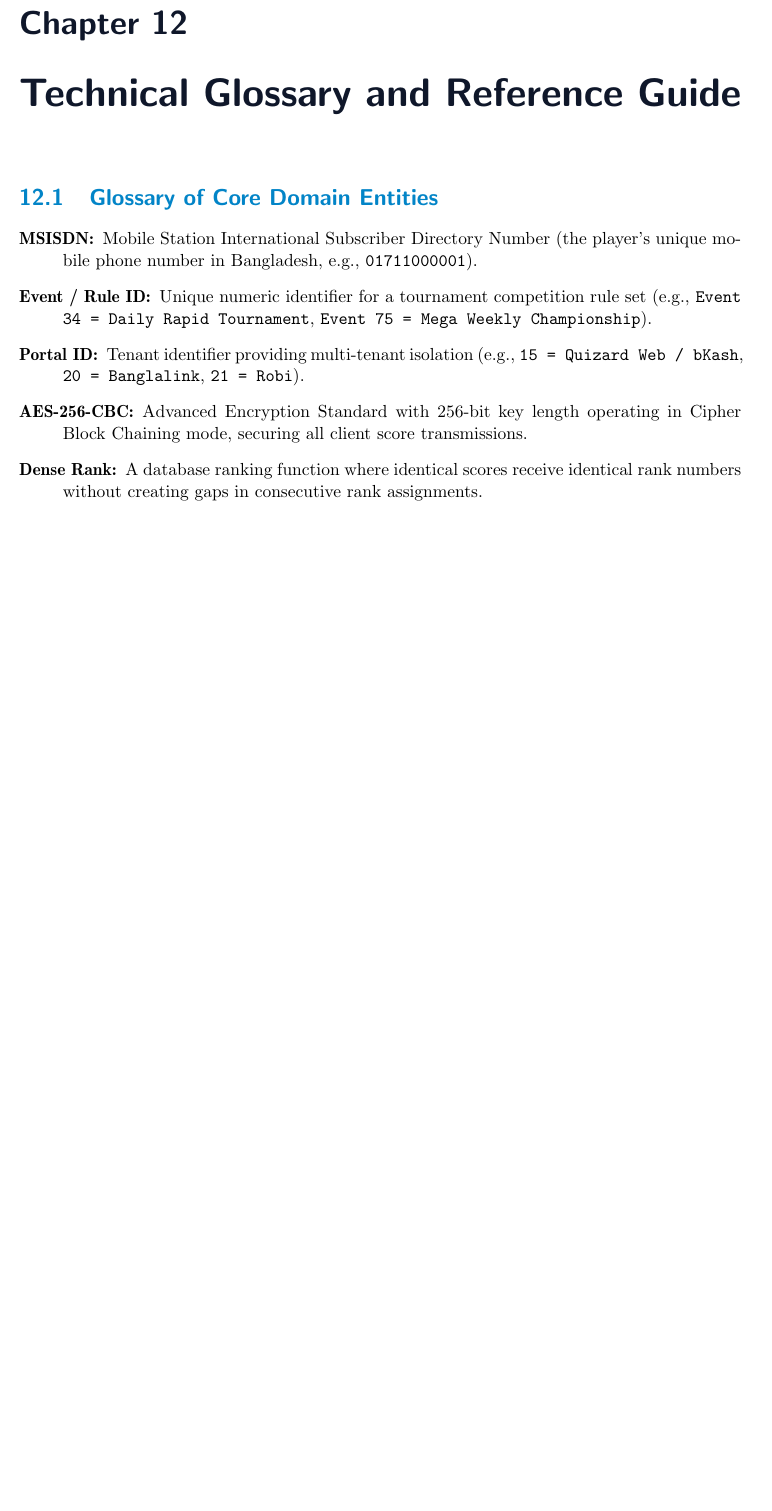
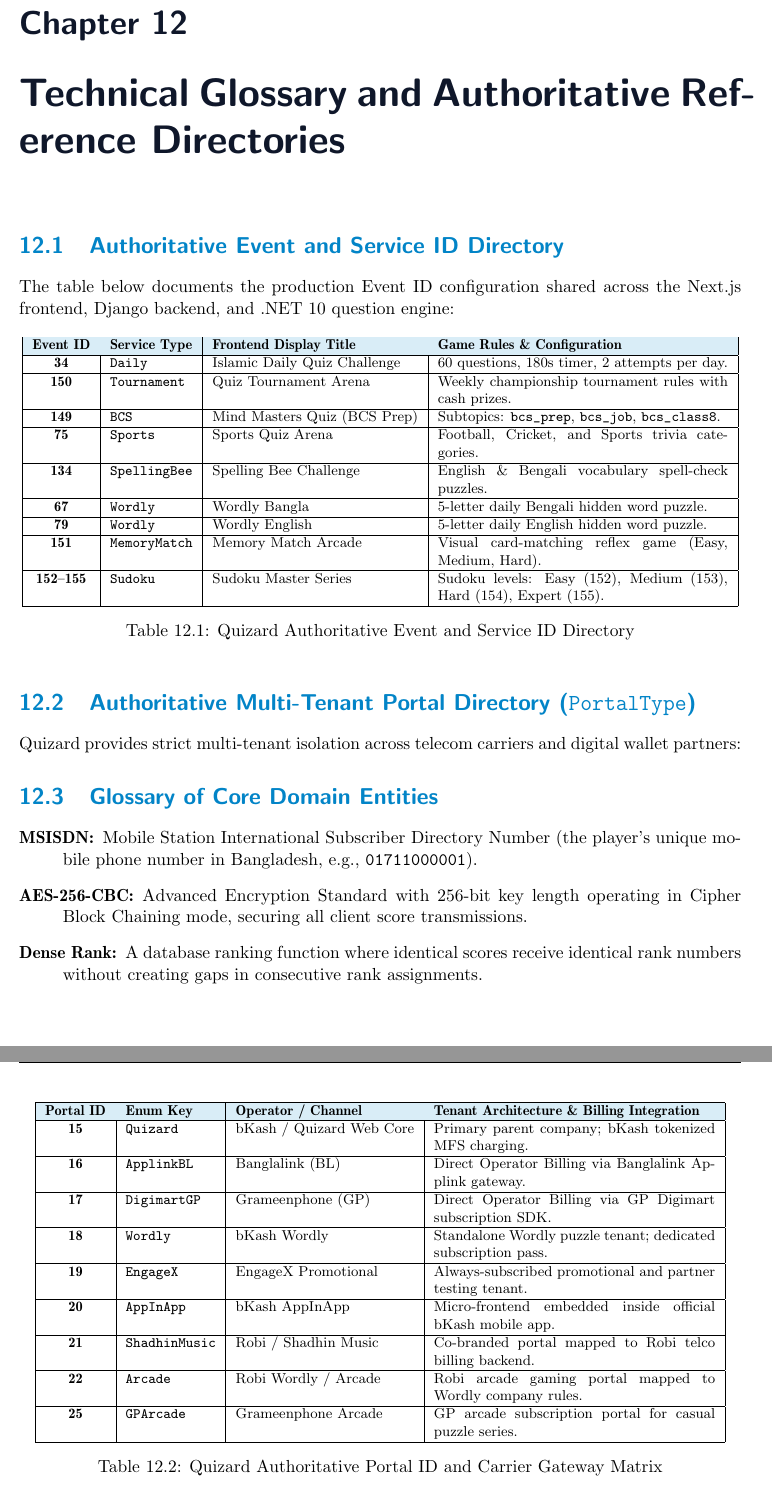
Before and after one commit to purplepatch-online/Quizard-Features, a LaTeX document (quizard_features_storybook.tex): part of page 43 of 43 before the commit and two parts of pages 43 and 44 of 44 after it, the two joined at a grey line, cut so that both start at the same text, the shorter picture padded with empty space. Compiled offline with pdfLaTeX.

Commit message:
Update architecture evolution metadata, authoritative Event IDs, and multi-tenant PortalType directory

```diff
--- a/quizard_features_storybook.tex
+++ b/quizard_features_storybook.tex
@@ -251,13 +251,57 @@
 \newpage
 
 % --- Appendix & Summary ---
-\chapter{Technical Glossary and Reference Guide}
+\chapter{Technical Glossary and Authoritative Reference Directories}
+
+\section{Authoritative Event and Service ID Directory}
+The table below documents the production Event ID configuration shared across the Next.js frontend, Django backend, and .NET 10 question engine:
+
+\begin{table}[htbp]
+\centering
+\footnotesize
+\begin{tabular}{|c|l|l|p{6.4cm}|}
+\hline
+\rowcolor{primaryBlue!15}
+\textbf{Event ID} & \textbf{Service Type} & \textbf{Frontend Display Title} & \textbf{Game Rules \& Configuration} \\ \hline
+\textbf{34} & \texttt{Daily} & Islamic Daily Quiz Challenge & 60 questions, 180s timer, 2 attempts per day. \\ \hline
+\textbf{150} & \texttt{Tournament} & Quiz Tournament Arena & Weekly championship tournament rules with cash prizes. \\ \hline
+\textbf{149} & \texttt{BCS} & Mind Masters Quiz (BCS Prep) & Subtopics: \texttt{bcs\_prep}, \texttt{bcs\_job}, \texttt{bcs\_class8}. \\ \hline
+\textbf{75} & \texttt{Sports} & Sports Quiz Arena & Football, Cricket, and Sports trivia categories. \\ \hline
+\textbf{134} & \texttt{SpellingBee} & Spelling Bee Challenge & English \& Bengali vocabulary spell-check puzzles. \\ \hline
+\textbf{67} & \texttt{Wordly} & Wordly Bangla & 5-letter daily Bengali hidden word puzzle. \\ \hline
+\textbf{79} & \texttt{Wordly} & Wordly English & 5-letter daily English hidden word puzzle. \\ \hline
+\textbf{151} & \texttt{MemoryMatch} & Memory Match Arcade & Visual card-matching reflex game (Easy, Medium, Hard). \\ \hline
+\textbf{152--155} & \texttt{Sudoku} & Sudoku Master Series & Sudoku levels: Easy (152), Medium (153), Hard (154), Expert (155). \\ \hline
+\end{tabular}
+\caption{Quizard Authoritative Event and Service ID Directory}
+\end{table}
+
+\section{Authoritative Multi-Tenant Portal Directory (\texttt{PortalType})}
+Quizard provides strict multi-tenant isolation across telecom carriers and digital wallet partners:
+
+\begin{table}[htbp]
+\centering
+\footnotesize
+\begin{tabular}{|c|l|l|p{6.2cm}|}
+\hline
+\rowcolor{primaryBlue!15}
+\textbf{Portal ID} & \textbf{Enum Key} & \textbf{Operator / Channel} & \textbf{Tenant Architecture \& Billing Integration} \\ \hline
+\textbf{15} & \texttt{Quizard} & bKash / Quizard Web Core & Primary parent company; bKash tokenized MFS charging. \\ \hline
+\textbf{16} & \texttt{ApplinkBL} & Banglalink (BL) & Direct Operator Billing via Banglalink Applink gateway. \\ \hline
+\textbf{17} & \texttt{DigimartGP} & Grameenphone (GP) & Direct Operator Billing via GP Digimart subscription SDK. \\ \hline
+\textbf{18} & \texttt{Wordly} & bKash Wordly & Standalone Wordly puzzle tenant; dedicated subscription pass. \\ \hline
+\textbf{19} & \texttt{EngageX} & EngageX Promotional & Always-subscribed promotional and partner testing tenant. \\ \hline
+\textbf{20} & \texttt{AppInApp} & bKash AppInApp & Micro-frontend embedded inside official bKash mobile app. \\ \hline
+\textbf{21} & \texttt{ShadhinMusic} & Robi / Shadhin Music & Co-branded portal mapped to Robi telco billing backend. \\ \hline
+\textbf{22} & \texttt{Arcade} & Robi Wordly / Arcade & Robi arcade gaming portal mapped to Wordly company rules. \\ \hline
+\textbf{25} & \texttt{GPArcade} & Grameenphone Arcade & GP arcade subscription portal for casual puzzle series. \\ \hline
+\end{tabular}
+\caption{Quizard Authoritative Portal ID and Carrier Gateway Matrix}
+\end{table}
 
 \section{Glossary of Core Domain Entities}
 \begin{description}
     \item[\textbf{MSISDN:}] Mobile Station International Subscriber Directory Number (the player's unique mobile phone number in Bangladesh, e.g., \texttt{01711000001}).
-    \item[\textbf{Event / Rule ID:}] Unique numeric identifier for a tournament competition rule set (e.g., \texttt{Event 34 = Daily Rapid Tournament}, \texttt{Event 75 = Mega Weekly Championship}).
-    \item[\textbf{Portal ID:}] Tenant identifier providing multi-tenant isolation (e.g., \texttt{15 = Quizard Web / bKash}, \texttt{20 = Banglalink}, \texttt{21 = Robi}).
     \item[\textbf{AES-256-CBC:}] Advanced Encryption Standard with 256-bit key length operating in Cipher Block Chaining mode, securing all client score transmissions.
     \item[\textbf{Dense Rank:}] A database ranking function where identical scores receive identical rank numbers without creating gaps in consecutive rank assignments.
     \item[\textbf{Velocity Check:}] Anti-cheat validation ensuring the rate of answered questions does not exceed human biological reaction thresholds ($\le 1.5\text{ answers/sec}$).
```
Also changed, not shown: chapters/chapter1_rules_engine_governance.tex (+1 -1 lines), chapters/chapter7_cms_admin_multigame_ecosystem.tex (+2 -2 lines), quizard_features_storybook.pdf, quizard_features_storybook.tex (8 more changed lines).
